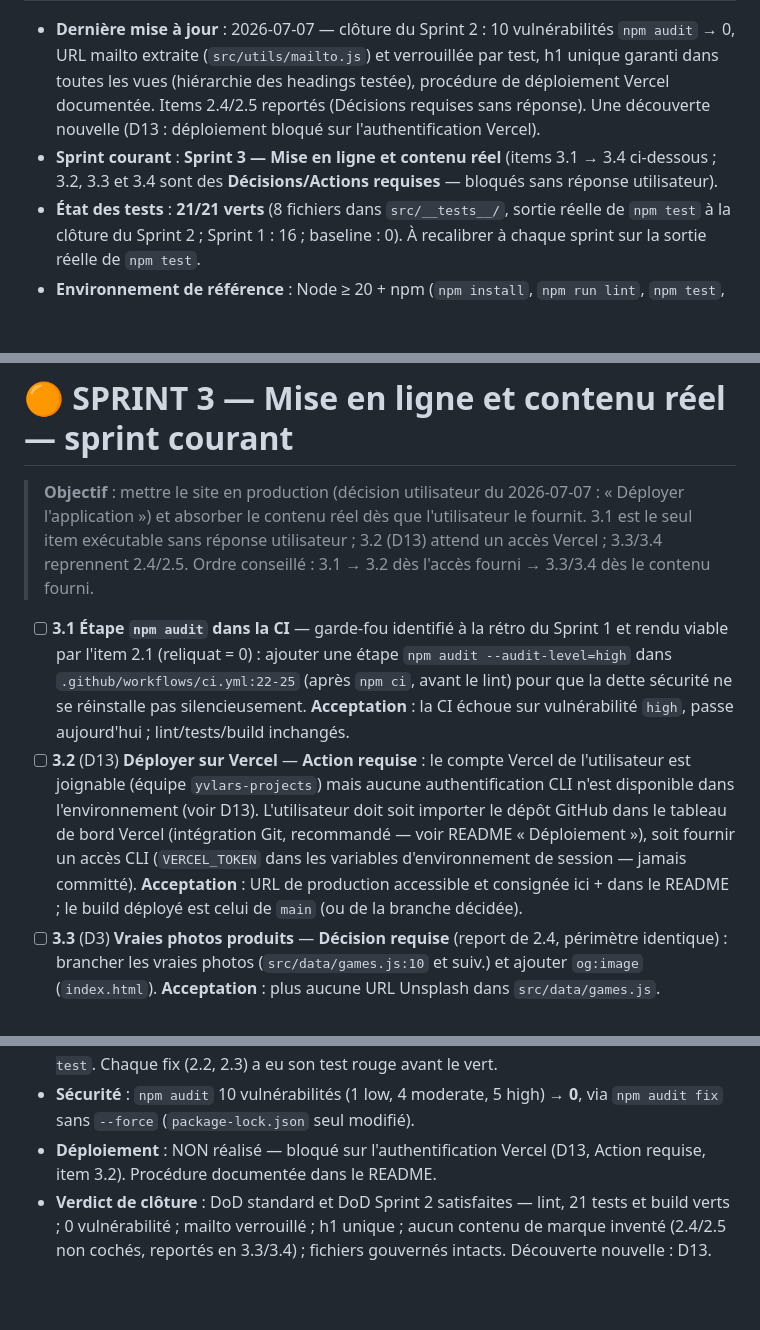
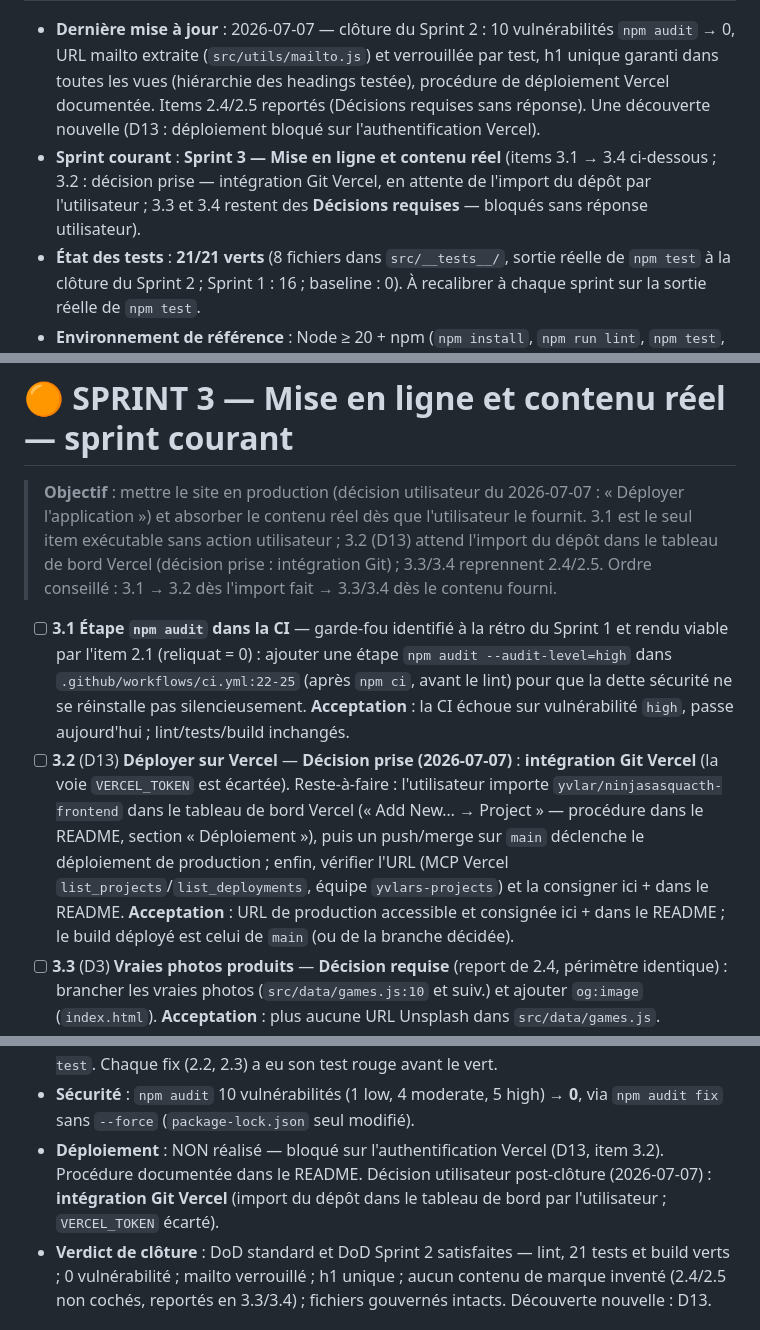
Before and after one commit to yvlar/NINJASASQUACTH-FRONTEND, a Markdown page: ROADMAP.md, 3 parts joined by grey strips. Rendered like a GitHub page; blank space fills up the shorter version.

Commit message:
docs: décision de déploiement — intégration Git Vercel (item 3.2, D13)
Décision utilisateur (2026-07-07) : débloquer la mise en ligne via
l'intégration Git Vercel (import du dépôt dans le tableau de bord par
l'utilisateur ; la voie VERCEL_TOKEN est écartée). L'item 3.2 reste
décoché tant qu'aucune URL de production n'est vérifiée et consignée.

Co-Authored-By: Claude Fable 5 <noreply@anthropic.com>
Claude-Session: https://claude.ai/code/session_01M4J52Kxk6AAFxCjUEtdVHw

```diff
--- a/ROADMAP.md
+++ b/ROADMAP.md
@@ -15,7 +15,7 @@
 | **Production**   | 62        | 30 — pas de CI, pas de déploiement documenté, README quasi vide (typo dans le titre) |
 
 - **Dernière mise à jour** : 2026-07-07 — clôture du Sprint 2 : 10 vulnérabilités `npm audit` → 0, URL mailto extraite (`src/utils/mailto.js`) et verrouillée par test, h1 unique garanti dans toutes les vues (hiérarchie des headings testée), procédure de déploiement Vercel documentée. Items 2.4/2.5 reportés (Décisions requises sans réponse). Une découverte nouvelle (D13 : déploiement bloqué sur l'authentification Vercel).
-- **Sprint courant** : **Sprint 3 — Mise en ligne et contenu réel** (items 3.1 → 3.4 ci-dessous ; 3.2, 3.3 et 3.4 sont des **Décisions/Actions requises** — bloqués sans réponse utilisateur).
+- **Sprint courant** : **Sprint 3 — Mise en ligne et contenu réel** (items 3.1 → 3.4 ci-dessous ; 3.2 : décision prise — intégration Git Vercel, en attente de l'import du dépôt par l'utilisateur ; 3.3 et 3.4 restent des **Décisions requises** — bloqués sans réponse utilisateur).
 - **État des tests** : **21/21 verts** (8 fichiers dans `src/__tests__/`, sortie réelle de `npm test` à la clôture du Sprint 2 ; Sprint 1 : 16 ; baseline : 0). À recalibrer à chaque sprint sur la sortie réelle de `npm test`.
 - **Environnement de référence** : Node ≥ 20 + npm (`npm install`, `npm run lint`, `npm test`, `npm run build`). Pas de conteneur dédié. CI : `.github/workflows/ci.yml` (Node LTS, mêmes trois étapes).
 
@@ -147,9 +147,10 @@ validé côté client (`mailto:`). L'architecture est saine et documentée dans
 
 > **Objectif** : mettre le site en production (décision utilisateur du
 > 2026-07-07 : « Déployer l'application ») et absorber le contenu réel dès que
-> l'utilisateur le fournit. 3.1 est le seul item exécutable sans réponse
-> utilisateur ; 3.2 (D13) attend un accès Vercel ; 3.3/3.4 reprennent 2.4/2.5.
-> Ordre conseillé : 3.1 → 3.2 dès l'accès fourni → 3.3/3.4 dès le contenu fourni.
+> l'utilisateur le fournit. 3.1 est le seul item exécutable sans action
+> utilisateur ; 3.2 (D13) attend l'import du dépôt dans le tableau de bord
+> Vercel (décision prise : intégration Git) ; 3.3/3.4 reprennent 2.4/2.5.
+> Ordre conseillé : 3.1 → 3.2 dès l'import fait → 3.3/3.4 dès le contenu fourni.
 
 - [ ] **3.1** **Étape `npm audit` dans la CI** — garde-fou identifié à la rétro
   du Sprint 1 et rendu viable par l'item 2.1 (reliquat = 0) : ajouter une étape
@@ -158,13 +159,14 @@ validé côté client (`mailto:`). L'architecture est saine et documentée dans
   silencieusement.
   **Acceptation** : la CI échoue sur vulnérabilité `high`, passe aujourd'hui ;
   lint/tests/build inchangés.
-- [ ] **3.2** (D13) **Déployer sur Vercel** — **Action requise** : le compte
-  Vercel de l'utilisateur est joignable (équipe `yvlars-projects`) mais aucune
-  authentification CLI n'est disponible dans l'environnement (voir D13).
-  L'utilisateur doit soit importer le dépôt GitHub dans le tableau de bord
-  Vercel (intégration Git, recommandé — voir README « Déploiement »), soit
-  fournir un accès CLI (`VERCEL_TOKEN` dans les variables d'environnement de
-  session — jamais committé).
+- [ ] **3.2** (D13) **Déployer sur Vercel** — **Décision prise (2026-07-07)** :
+  **intégration Git Vercel** (la voie `VERCEL_TOKEN` est écartée).
+  Reste-à-faire : l'utilisateur importe `yvlar/ninjasasquacth-frontend` dans le
+  tableau de bord Vercel (« Add New… → Project » — procédure dans le README,
+  section « Déploiement »), puis un push/merge sur `main` déclenche le
+  déploiement de production ; enfin, vérifier l'URL (MCP Vercel
+  `list_projects`/`list_deployments`, équipe `yvlars-projects`) et la consigner
+  ici + dans le README.
   **Acceptation** : URL de production accessible et consignée ici + dans le
   README ; le build déployé est celui de `main` (ou de la branche décidée).
 - [ ] **3.3** (D3) **Vraies photos produits** — **Décision requise** (report de
@@ -229,7 +231,9 @@ validé côté client (`mailto:`). L'architecture est saine et documentée dans
 - **Sécurité** : `npm audit` 10 vulnérabilités (1 low, 4 moderate, 5 high) → **0**,
   via `npm audit fix` sans `--force` (`package-lock.json` seul modifié).
 - **Déploiement** : NON réalisé — bloqué sur l'authentification Vercel (D13,
-  Action requise, item 3.2). Procédure documentée dans le README.
+  item 3.2). Procédure documentée dans le README. Décision utilisateur
+  post-clôture (2026-07-07) : **intégration Git Vercel** (import du dépôt dans
+  le tableau de bord par l'utilisateur ; `VERCEL_TOKEN` écarté).
 - **Verdict de clôture** : DoD standard et DoD Sprint 2 satisfaites — lint,
   21 tests et build verts ; 0 vulnérabilité ; mailto verrouillé ; h1 unique ;
   aucun contenu de marque inventé (2.4/2.5 non cochés, reportés en 3.3/3.4) ;
```
Also changed, not shown: other parts of ROADMAP.md (+1 -1 lines).
